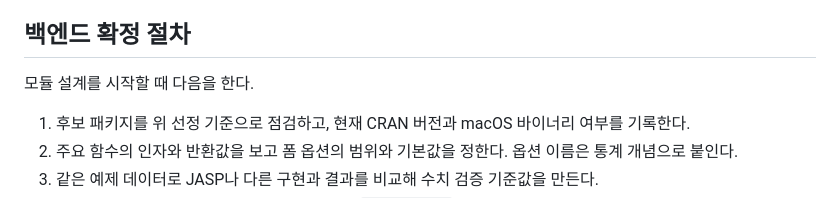
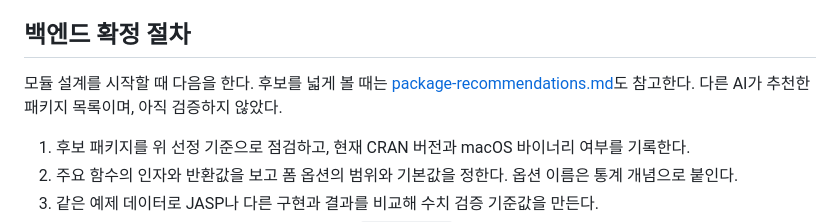
Before and after one commit to AnselmJeong/R_Sage, a Markdown page: docs/analysis-modules-catalog.md, the part around the change. GitHub-like rendering.

```diff
--- a/docs/analysis-modules-catalog.md
+++ b/docs/analysis-modules-catalog.md
@@ -64,7 +64,7 @@ R Sage의 분석 기능은 16개 모듈로 나눈다. 각 모듈은 계산을
 
 ## 백엔드 확정 절차
 
-모듈 설계를 시작할 때 다음을 한다.
+모듈 설계를 시작할 때 다음을 한다. 후보를 넓게 볼 때는 [package-recommendations.md](package-recommendations.md)도 참고한다. 다른 AI가 추천한 패키지 목록이며, 아직 검증하지 않았다.
 
 1. 후보 패키지를 위 선정 기준으로 점검하고, 현재 CRAN 버전과 macOS 바이너리 여부를 기록한다.
 2. 주요 함수의 인자와 반환값을 보고 폼 옵션의 범위와 기본값을 정한다. 옵션 이름은 통계 개념으로 붙인다.
```
Also changed, not shown: docs/package-recommendations.md (added, +76 -0 lines).
